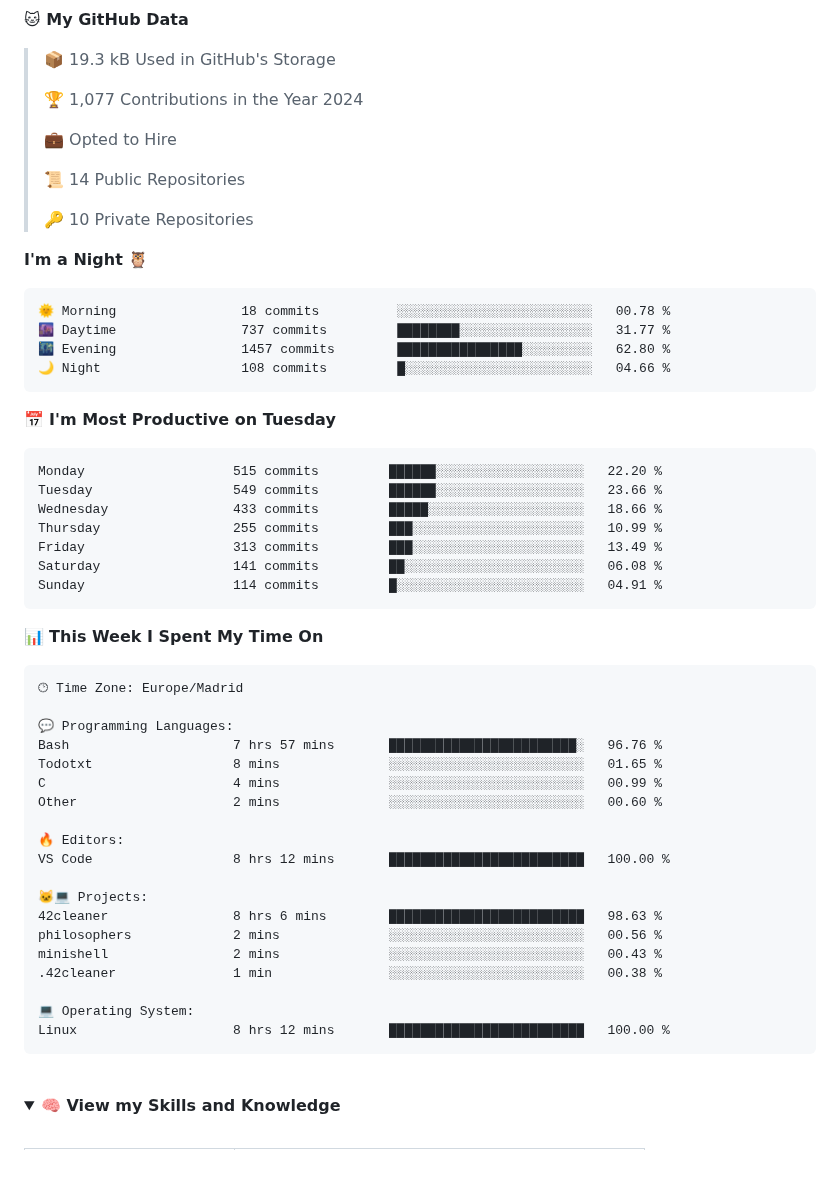
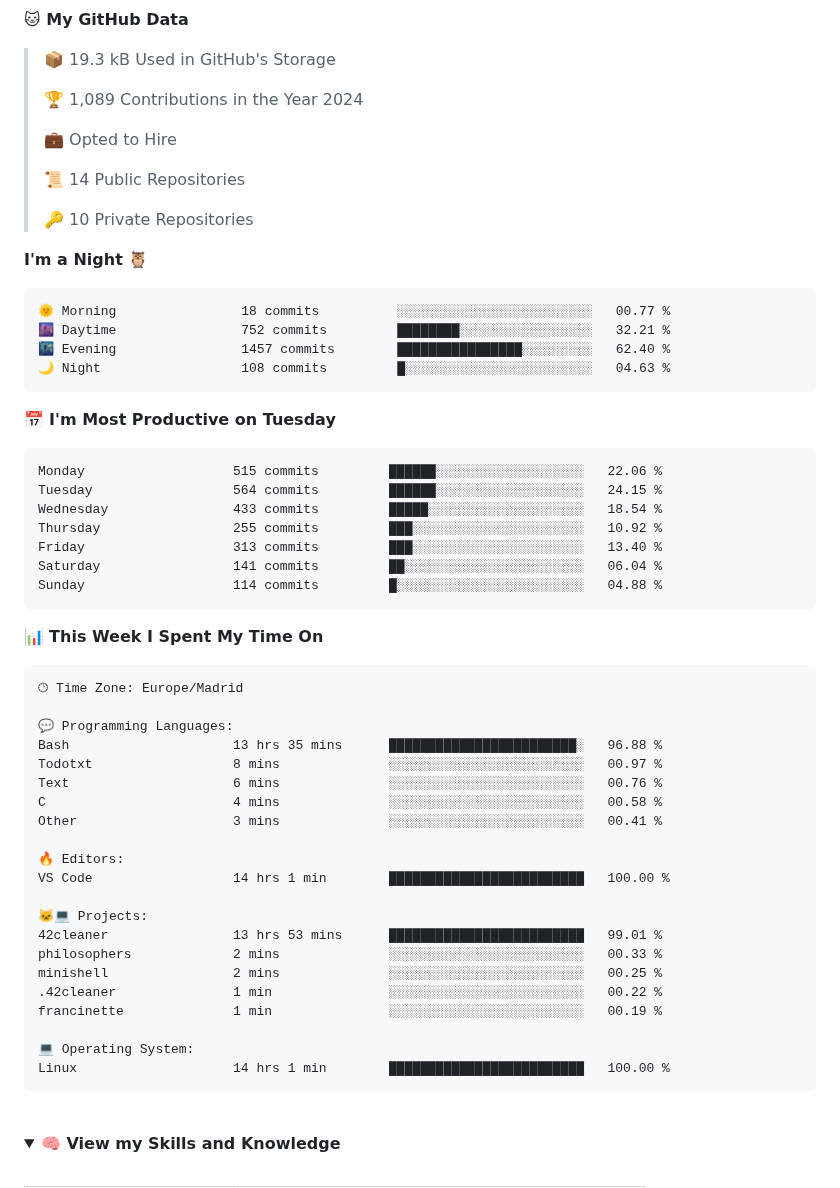
Before and after one commit to jandrana/jandrana, a Markdown page: README.md, the part around the change. Rendered like a GitHub page; folded sections open; blank space fills up the shorter version.

Commit message:
Updated waka readme stats

````diff
--- a/README.md
+++ b/README.md
@@ -86,7 +86,7 @@ https://github.community/t/support-theme-context-for-images-in-light-vs-dark-mod
 
 > 📦 19.3 kB Used in GitHub's Storage
  >
-> 🏆 1,077 Contributions in the Year 2024
+> 🏆 1,089 Contributions in the Year 2024
  >
 > 💼 Opted to Hire
  >
@@ -97,21 +97,21 @@ https://github.community/t/support-theme-context-for-images-in-light-vs-dark-mod
 **I'm a Night 🦉**
 
 ```text
-🌞 Morning                18 commits          ░░░░░░░░░░░░░░░░░░░░░░░░░   00.78 %
-🌆 Daytime                737 commits         ████████░░░░░░░░░░░░░░░░░   31.77 %
-🌃 Evening                1457 commits        ████████████████░░░░░░░░░   62.80 %
-🌙 Night                  108 commits         █░░░░░░░░░░░░░░░░░░░░░░░░   04.66 %
+🌞 Morning                18 commits          ░░░░░░░░░░░░░░░░░░░░░░░░░   00.77 %
+🌆 Daytime                752 commits         ████████░░░░░░░░░░░░░░░░░   32.21 %
+🌃 Evening                1457 commits        ████████████████░░░░░░░░░   62.40 %
+🌙 Night                  108 commits         █░░░░░░░░░░░░░░░░░░░░░░░░   04.63 %
 ```
 📅 **I'm Most Productive on Tuesday**
 
 ```text
-Monday                   515 commits         ██████░░░░░░░░░░░░░░░░░░░   22.20 %
-Tuesday                  549 commits         ██████░░░░░░░░░░░░░░░░░░░   23.66 %
-Wednesday                433 commits         █████░░░░░░░░░░░░░░░░░░░░   18.66 %
-Thursday                 255 commits         ███░░░░░░░░░░░░░░░░░░░░░░   10.99 %
-Friday                   313 commits         ███░░░░░░░░░░░░░░░░░░░░░░   13.49 %
-Saturday                 141 commits         ██░░░░░░░░░░░░░░░░░░░░░░░   06.08 %
-Sunday                   114 commits         █░░░░░░░░░░░░░░░░░░░░░░░░   04.91 %
+Monday                   515 commits         ██████░░░░░░░░░░░░░░░░░░░   22.06 %
+Tuesday                  564 commits         ██████░░░░░░░░░░░░░░░░░░░   24.15 %
+Wednesday                433 commits         █████░░░░░░░░░░░░░░░░░░░░   18.54 %
+Thursday                 255 commits         ███░░░░░░░░░░░░░░░░░░░░░░   10.92 %
+Friday                   313 commits         ███░░░░░░░░░░░░░░░░░░░░░░   13.40 %
+Saturday                 141 commits         ██░░░░░░░░░░░░░░░░░░░░░░░   06.04 %
+Sunday                   114 commits         █░░░░░░░░░░░░░░░░░░░░░░░░   04.88 %
 ```
 
 
@@ -121,22 +121,24 @@ Sunday                   114 commits         █░░░░░░░░░░
 🕑︎ Time Zone: Europe/Madrid
 
 💬 Programming Languages:
-Bash                     7 hrs 57 mins       ████████████████████████░   96.76 %
-Todotxt                  8 mins              ░░░░░░░░░░░░░░░░░░░░░░░░░   01.65 %
-C                        4 mins              ░░░░░░░░░░░░░░░░░░░░░░░░░   00.99 %
-Other                    2 mins              ░░░░░░░░░░░░░░░░░░░░░░░░░   00.60 %
+Bash                     13 hrs 35 mins      ████████████████████████░   96.88 %
+Todotxt                  8 mins              ░░░░░░░░░░░░░░░░░░░░░░░░░   00.97 %
+Text                     6 mins              ░░░░░░░░░░░░░░░░░░░░░░░░░   00.76 %
+C                        4 mins              ░░░░░░░░░░░░░░░░░░░░░░░░░   00.58 %
+Other                    3 mins              ░░░░░░░░░░░░░░░░░░░░░░░░░   00.41 %
 
 🔥 Editors:
-VS Code                  8 hrs 12 mins       █████████████████████████   100.00 %
+VS Code                  14 hrs 1 min        █████████████████████████   100.00 %
 
 🐱‍💻 Projects:
-42cleaner                8 hrs 6 mins        █████████████████████████   98.63 %
-philosophers             2 mins              ░░░░░░░░░░░░░░░░░░░░░░░░░   00.56 %
-minishell                2 mins              ░░░░░░░░░░░░░░░░░░░░░░░░░   00.43 %
-.42cleaner               1 min               ░░░░░░░░░░░░░░░░░░░░░░░░░   00.38 %
+42cleaner                13 hrs 53 mins      █████████████████████████   99.01 %
+philosophers             2 mins              ░░░░░░░░░░░░░░░░░░░░░░░░░   00.33 %
+minishell                2 mins              ░░░░░░░░░░░░░░░░░░░░░░░░░   00.25 %
+.42cleaner               1 min               ░░░░░░░░░░░░░░░░░░░░░░░░░   00.22 %
+francinette              1 min               ░░░░░░░░░░░░░░░░░░░░░░░░░   00.19 %
 
 💻 Operating System:
-Linux                    8 hrs 12 mins       █████████████████████████   100.00 %
+Linux                    14 hrs 1 min        █████████████████████████   100.00 %
 ```
 
 
````
